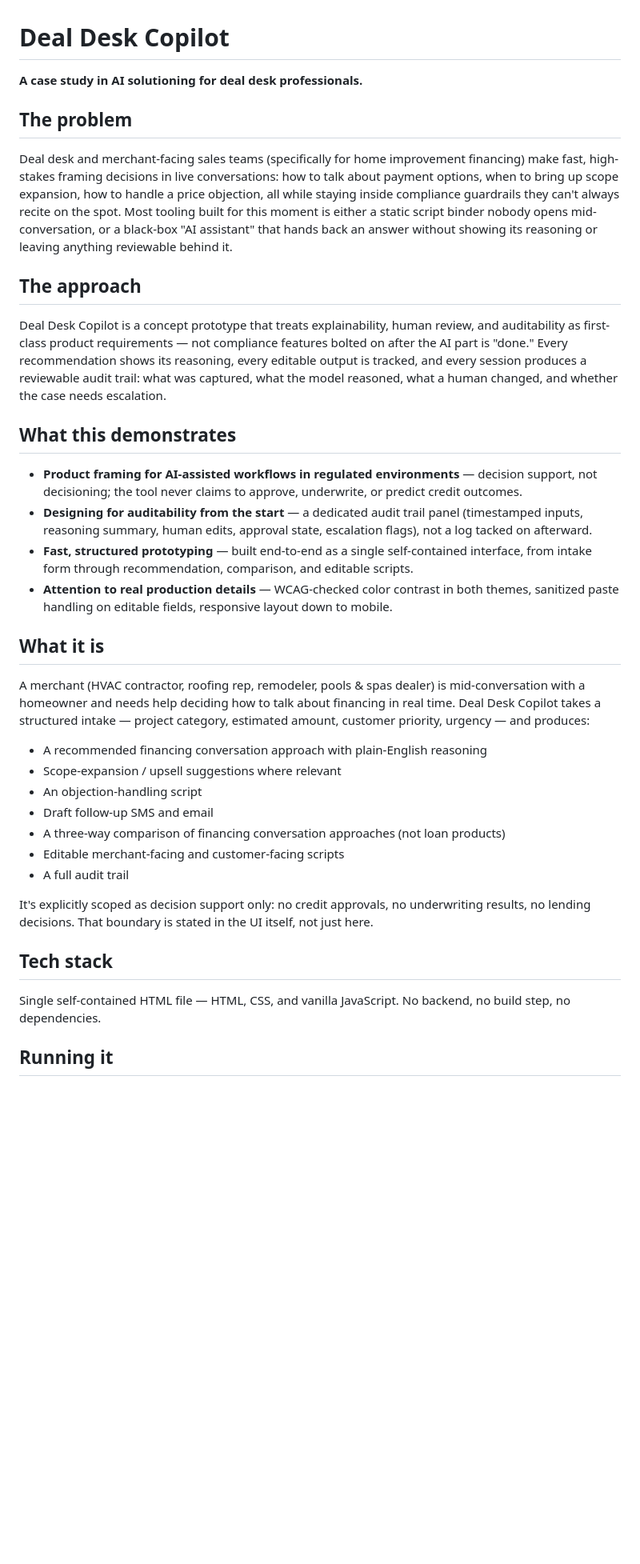
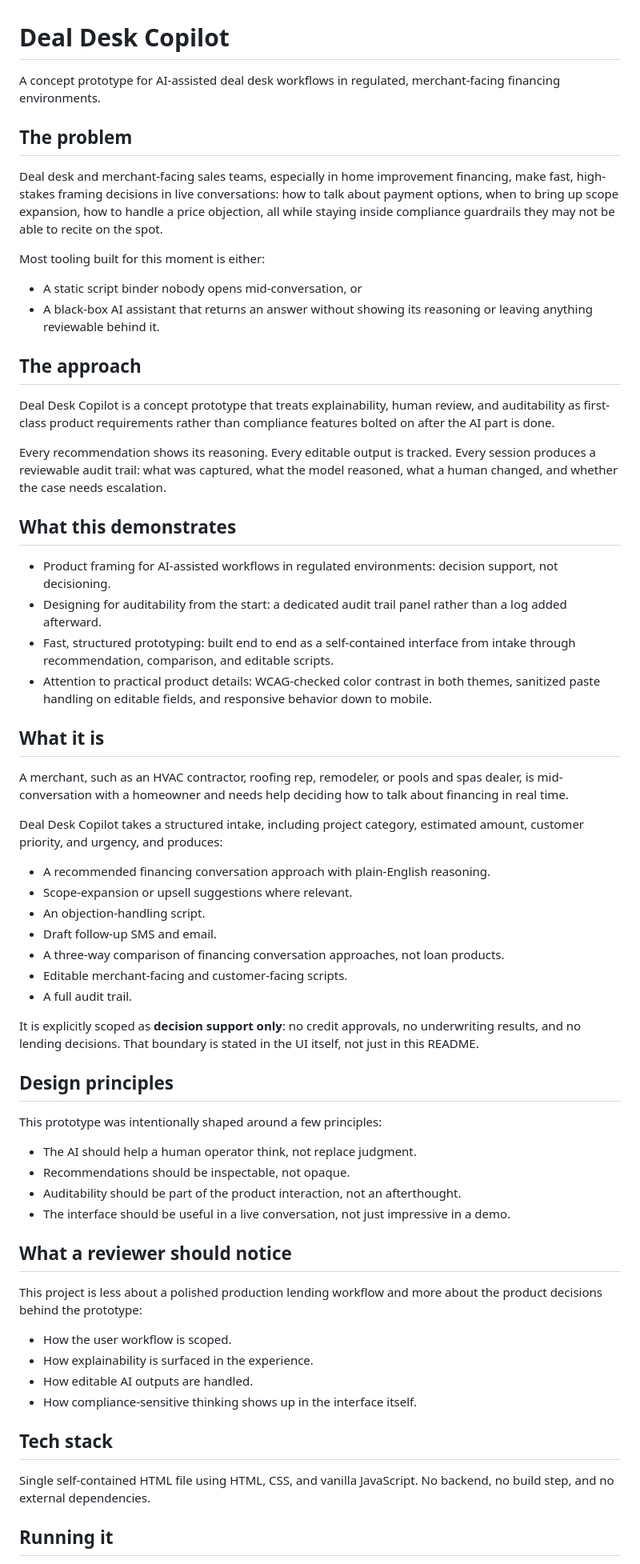
Before and after one commit to TRell-J/deal-desk-copilot, a Markdown page: README.md, the part around one of its changes. Shown at 80% size. GitHub-like rendering; blank space fills up the shorter version.

Commit message:
Revise README for clarity on Deal Desk Copilot
Updated the README

```diff
--- a/README.md
+++ b/README.md
@@ -1,39 +1,65 @@
 # Deal Desk Copilot
 
-**A case study in AI solutioning for deal desk professionals.**
+A concept prototype for AI-assisted deal desk workflows in regulated, merchant-facing financing environments.
 
 ## The problem
 
-Deal desk and merchant-facing sales teams (specifically for home improvement financing) make fast, high-stakes framing decisions in live conversations: how to talk about payment options, when to bring up scope expansion, how to handle a price objection, all while staying inside compliance guardrails they can't always recite on the spot. Most tooling built for this moment is either a static script binder nobody opens mid-conversation, or a black-box "AI assistant" that hands back an answer without showing its reasoning or leaving anything reviewable behind it.
+Deal desk and merchant-facing sales teams, especially in home improvement financing, make fast, high-stakes framing decisions in live conversations: how to talk about payment options, when to bring up scope expansion, how to handle a price objection, all while staying inside compliance guardrails they may not be able to recite on the spot.
+
+Most tooling built for this moment is either:
+- A static script binder nobody opens mid-conversation, or
+- A black-box AI assistant that returns an answer without showing its reasoning or leaving anything reviewable behind it.
 
 ## The approach
 
-Deal Desk Copilot is a concept prototype that treats explainability, human review, and auditability as first-class product requirements — not compliance features bolted on after the AI part is "done." Every recommendation shows its reasoning, every editable output is tracked, and every session produces a reviewable audit trail: what was captured, what the model reasoned, what a human changed, and whether the case needs escalation.
+Deal Desk Copilot is a concept prototype that treats explainability, human review, and auditability as first-class product requirements rather than compliance features bolted on after the AI part is done.
+
+Every recommendation shows its reasoning. Every editable output is tracked. Every session produces a reviewable audit trail: what was captured, what the model reasoned, what a human changed, and whether the case needs escalation.
 
 ## What this demonstrates
 
-- **Product framing for AI-assisted workflows in regulated environments** — decision support, not decisioning; the tool never claims to approve, underwrite, or predict credit outcomes.
-- **Designing for auditability from the start** — a dedicated audit trail panel (timestamped inputs, reasoning summary, human edits, approval state, escalation flags), not a log tacked on afterward.
-- **Fast, structured prototyping** — built end-to-end as a single self-contained interface, from intake form through recommendation, comparison, and editable scripts.
-- **Attention to real production details** — WCAG-checked color contrast in both themes, sanitized paste handling on editable fields, responsive layout down to mobile.
+- Product framing for AI-assisted workflows in regulated environments: decision support, not decisioning.
+- Designing for auditability from the start: a dedicated audit trail panel rather than a log added afterward.
+- Fast, structured prototyping: built end to end as a self-contained interface from intake through recommendation, comparison, and editable scripts.
+- Attention to practical product details: WCAG-checked color contrast in both themes, sanitized paste handling on editable fields, and responsive behavior down to mobile.
 
 ## What it is
 
-A merchant (HVAC contractor, roofing rep, remodeler, pools & spas dealer) is mid-conversation with a homeowner and needs help deciding how to talk about financing in real time. Deal Desk Copilot takes a structured intake — project category, estimated amount, customer priority, urgency — and produces:
+A merchant, such as an HVAC contractor, roofing rep, remodeler, or pools and spas dealer, is mid-conversation with a homeowner and needs help deciding how to talk about financing in real time.
 
-- A recommended financing conversation approach with plain-English reasoning
-- Scope-expansion / upsell suggestions where relevant
-- An objection-handling script
-- Draft follow-up SMS and email
-- A three-way comparison of financing conversation approaches (not loan products)
-- Editable merchant-facing and customer-facing scripts
-- A full audit trail
+Deal Desk Copilot takes a structured intake, including project category, estimated amount, customer priority, and urgency, and produces:
 
-It's explicitly scoped as decision support only: no credit approvals, no underwriting results, no lending decisions. That boundary is stated in the UI itself, not just here.
+- A recommended financing conversation approach with plain-English reasoning.
+- Scope-expansion or upsell suggestions where relevant.
+- An objection-handling script.
+- Draft follow-up SMS and email.
+- A three-way comparison of financing conversation approaches, not loan products.
+- Editable merchant-facing and customer-facing scripts.
+- A full audit trail.
+
+It is explicitly scoped as **decision support only**: no credit approvals, no underwriting results, and no lending decisions. That boundary is stated in the UI itself, not just in this README.
+
+## Design principles
+
+This prototype was intentionally shaped around a few principles:
+
+- The AI should help a human operator think, not replace judgment.
+- Recommendations should be inspectable, not opaque.
+- Auditability should be part of the product interaction, not an afterthought.
+- The interface should be useful in a live conversation, not just impressive in a demo.
+
+## What a reviewer should notice
+
+This project is less about a polished production lending workflow and more about the product decisions behind the prototype:
+
+- How the user workflow is scoped.
+- How explainability is surfaced in the experience.
+- How editable AI outputs are handled.
+- How compliance-sensitive thinking shows up in the interface itself.
 
 ## Tech stack
 
-Single self-contained HTML file — HTML, CSS, and vanilla JavaScript. No backend, no build step, no dependencies.
+Single self-contained HTML file using HTML, CSS, and vanilla JavaScript. No backend, no build step, and no external dependencies.
 
 ## Running it
 
```
Also changed, not shown: other parts of README.md (+1 -1 lines).
